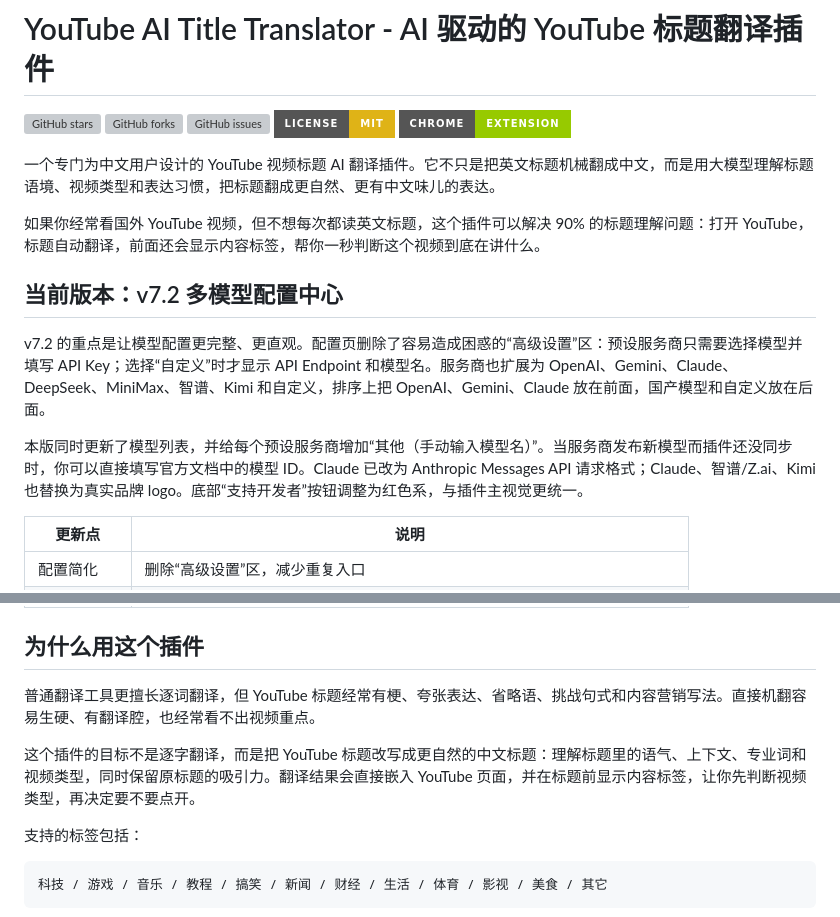
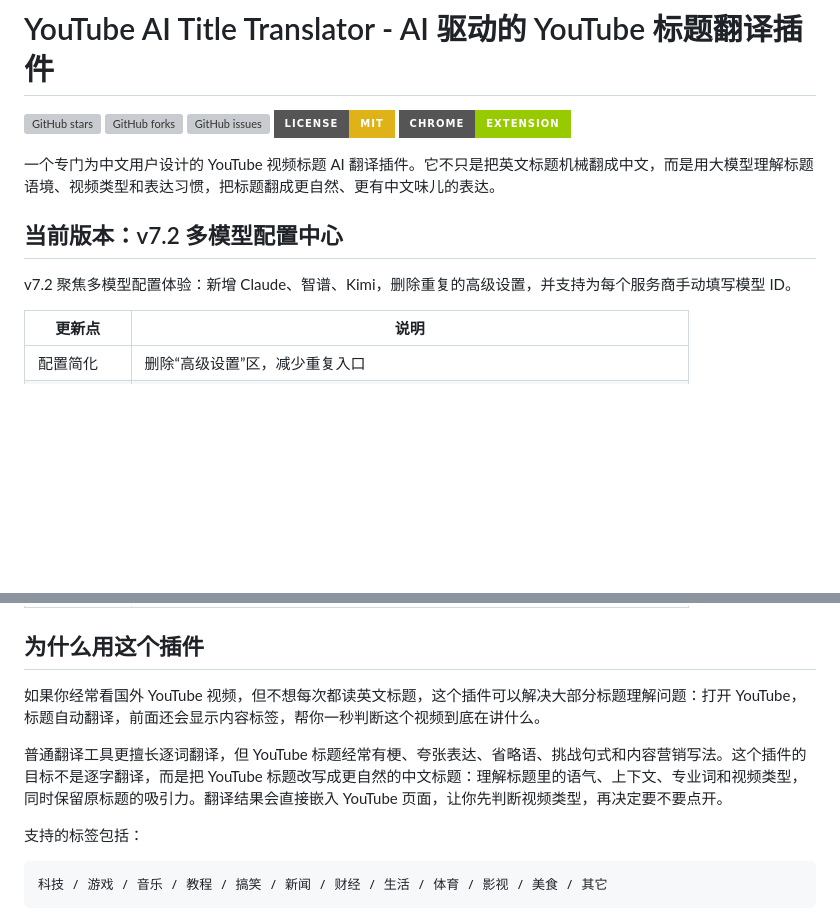
Before and after one commit to garygaryandfree/YouTube-AI-Title-Translator, a Markdown page: README.md, 2 parts joined by grey strips. Rendered like a GitHub page; badges without logos; blank space fills up the shorter version; grey boxes are pictures that could not be loaded.

Commit message:
docs: 精简 v7.2 README 介绍
合并重复的版本说明内容，将核心使用场景移动到“为什么用这个插件”模块，提升关键价值文案曝光。

```diff
--- a/README.md
+++ b/README.md
@@ -8,13 +8,9 @@
 
 一个专门为中文用户设计的 YouTube 视频标题 AI 翻译插件。它不只是把英文标题机械翻成中文，而是用大模型理解标题语境、视频类型和表达习惯，把标题翻成更自然、更有中文味儿的表达。
 
-如果你经常看国外 YouTube 视频，但不想每次都读英文标题，这个插件可以解决 90% 的标题理解问题：打开 YouTube，标题自动翻译，前面还会显示内容标签，帮你一秒判断这个视频到底在讲什么。
-
 ## 当前版本：v7.2 多模型配置中心
 
-v7.2 的重点是让模型配置更完整、更直观。配置页删除了容易造成困惑的“高级设置”区：预设服务商只需要选择模型并填写 API Key；选择“自定义”时才显示 API Endpoint 和模型名。服务商也扩展为 OpenAI、Gemini、Claude、DeepSeek、MiniMax、智谱、Kimi 和自定义，排序上把 OpenAI、Gemini、Claude 放在前面，国产模型和自定义放在后面。
-
-本版同时更新了模型列表，并给每个预设服务商增加“其他（手动输入模型名）”。当服务商发布新模型而插件还没同步时，你可以直接填写官方文档中的模型 ID。Claude 已改为 Anthropic Messages API 请求格式；Claude、智谱/Z.ai、Kimi 也替换为真实品牌 logo。底部“支持开发者”按钮调整为红色系，与插件主视觉更统一。
+v7.2 聚焦多模型配置体验：新增 Claude、智谱、Kimi，删除重复的高级设置，并支持为每个服务商手动填写模型 ID。
 
 | 更新点 | 说明 |
 |--------|------|
@@ -28,9 +24,9 @@ v7.2 的重点是让模型配置更完整、更直观。配置页删除了容易
 
 ## 为什么用这个插件
 
-普通翻译工具更擅长逐词翻译，但 YouTube 标题经常有梗、夸张表达、省略语、挑战句式和内容营销写法。直接机翻容易生硬、有翻译腔，也经常看不出视频重点。
+如果你经常看国外 YouTube 视频，但不想每次都读英文标题，这个插件可以解决大部分标题理解问题：打开 YouTube，标题自动翻译，前面还会显示内容标签，帮你一秒判断这个视频到底在讲什么。
 
-这个插件的目标不是逐字翻译，而是把 YouTube 标题改写成更自然的中文标题：理解标题里的语气、上下文、专业词和视频类型，同时保留原标题的吸引力。翻译结果会直接嵌入 YouTube 页面，并在标题前显示内容标签，让你先判断视频类型，再决定要不要点开。
+普通翻译工具更擅长逐词翻译，但 YouTube 标题经常有梗、夸张表达、省略语、挑战句式和内容营销写法。这个插件的目标不是逐字翻译，而是把 YouTube 标题改写成更自然的中文标题：理解标题里的语气、上下文、专业词和视频类型，同时保留原标题的吸引力。翻译结果会直接嵌入 YouTube 页面，让你先判断视频类型，再决定要不要点开。
 
 支持的标签包括：
 
```
